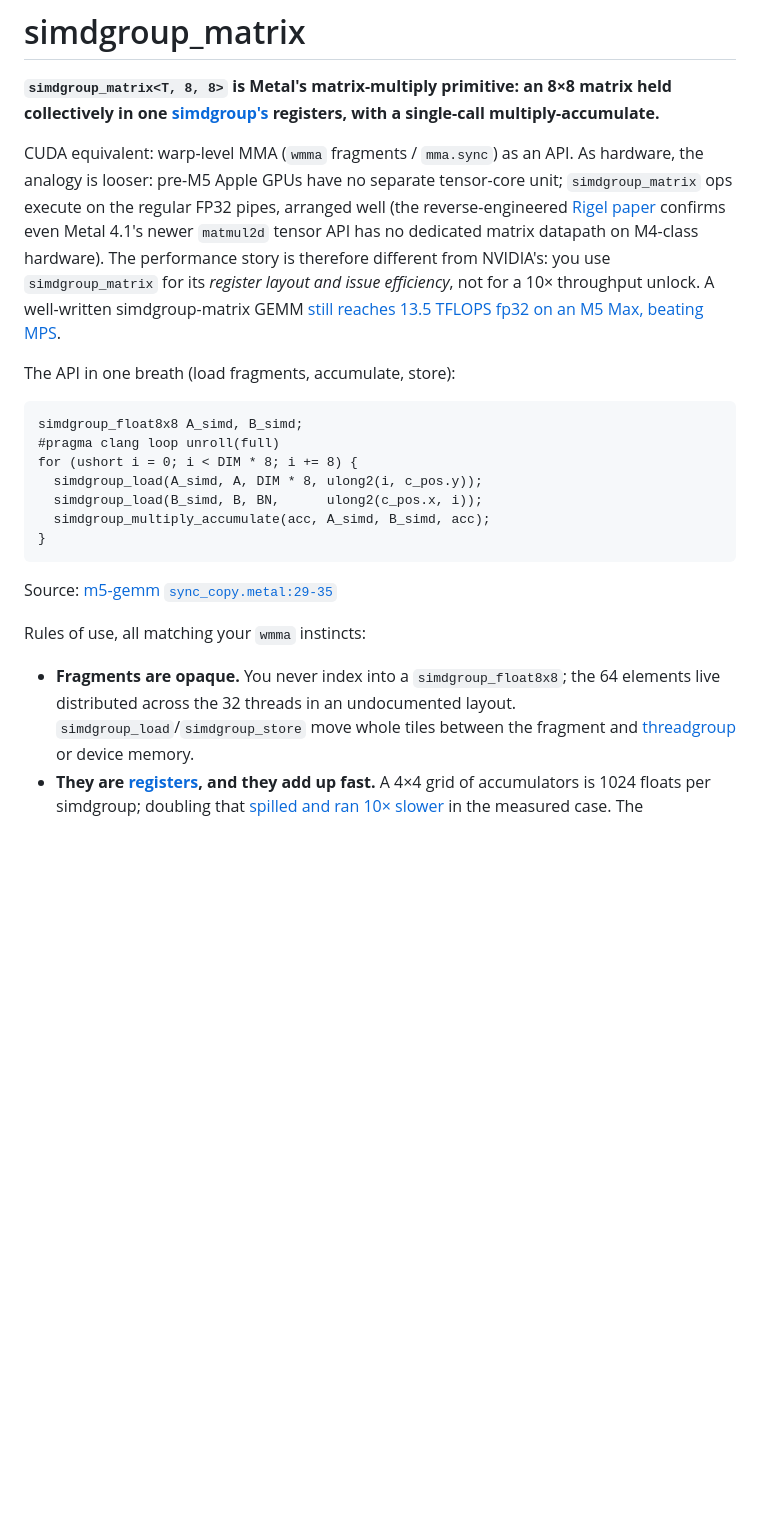
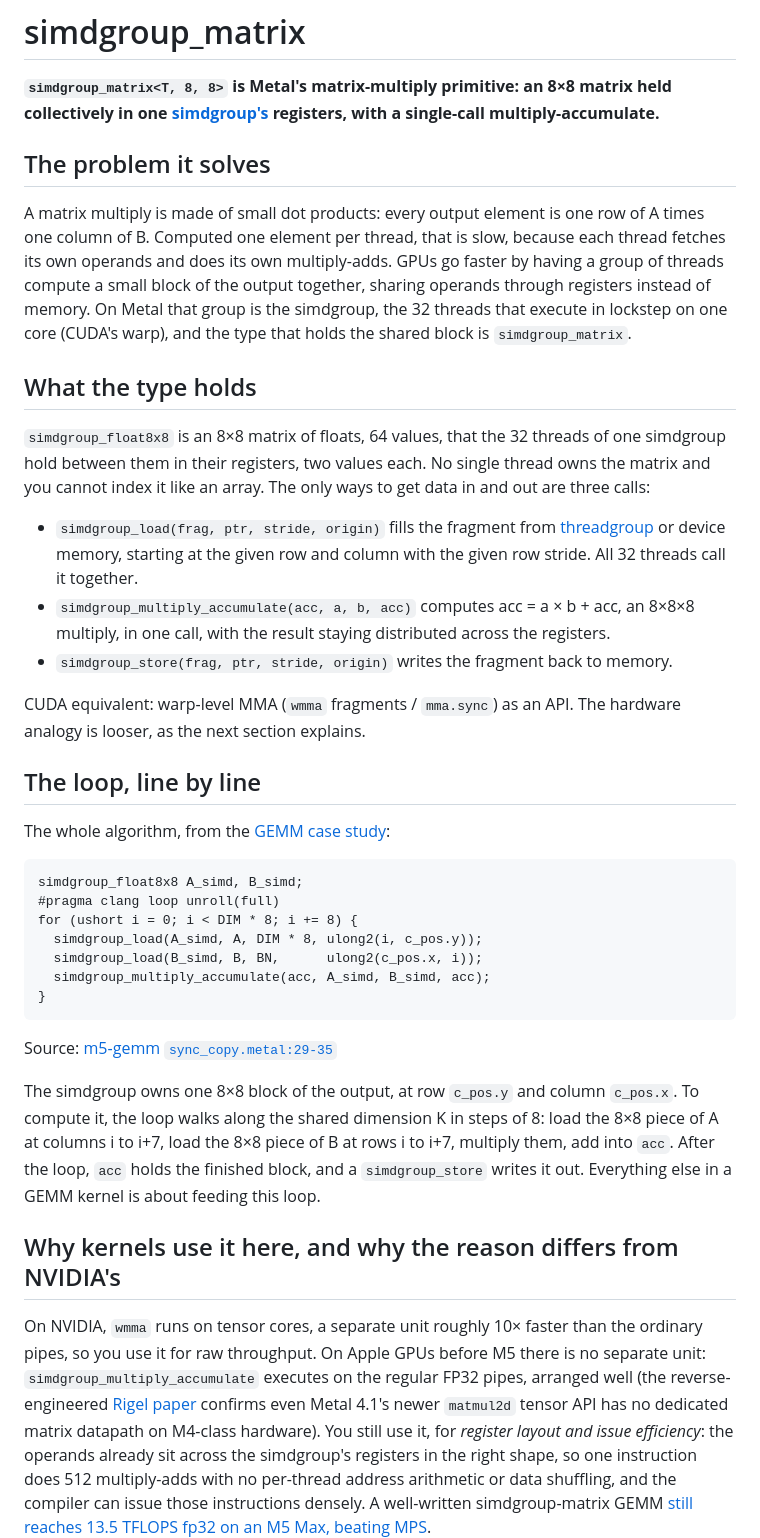
Before and after one commit to Exorust/metalworking, a Markdown page: glossary/metal/simdgroup-matrix.md, the part around one of its changes. GitHub-like rendering; blank space fills up the shorter version.

````diff
--- a/glossary/metal/simdgroup-matrix.md
+++ b/glossary/metal/simdgroup-matrix.md
@@ -4,17 +4,37 @@
 held collectively in one [simdgroup's](../machine/simdgroup.md) registers, with a
 single-call multiply-accumulate.**
 
-CUDA equivalent: warp-level MMA (`wmma` fragments / `mma.sync`) as an API.
-As hardware, the analogy is looser: pre-M5 Apple GPUs have no separate tensor-core
-unit; `simdgroup_matrix` ops execute on the regular FP32 pipes, arranged well
-(the reverse-engineered [Rigel paper](https://arxiv.org/abs/2606.12765) confirms
-even Metal 4.1's newer `matmul2d` tensor API has no dedicated matrix datapath on
-M4-class hardware). The performance story is therefore different from NVIDIA's:
-you use `simdgroup_matrix` for its *register layout and issue efficiency*, not for
-a 10× throughput unlock. A well-written simdgroup-matrix GEMM
-[still reaches 13.5 TFLOPS fp32 on an M5 Max, beating MPS](../kernels/gemm-tiled.md).
+## The problem it solves
 
-The API in one breath (load fragments, accumulate, store):
+A matrix multiply is made of small dot products: every output element is one row
+of A times one column of B. Computed one element per thread, that is slow, because
+each thread fetches its own operands and does its own multiply-adds. GPUs go
+faster by having a group of threads compute a small block of the output together,
+sharing operands through registers instead of memory. On Metal that group is the
+simdgroup, the 32 threads that execute in lockstep on one core (CUDA's warp), and
+the type that holds the shared block is `simdgroup_matrix`.
+
+## What the type holds
+
+`simdgroup_float8x8` is an 8×8 matrix of floats, 64 values, that the 32 threads of
+one simdgroup hold between them in their registers, two values each. No single
+thread owns the matrix and you cannot index it like an array. The only ways to get
+data in and out are three calls:
+
+- `simdgroup_load(frag, ptr, stride, origin)` fills the fragment from
+  [threadgroup](../machine/threadgroup-memory.md) or device memory, starting at the
+  given row and column with the given row stride. All 32 threads call it together.
+- `simdgroup_multiply_accumulate(acc, a, b, acc)` computes acc = a × b + acc, an
+  8×8×8 multiply, in one call, with the result staying distributed across the
+  registers.
+- `simdgroup_store(frag, ptr, stride, origin)` writes the fragment back to memory.
+
+CUDA equivalent: warp-level MMA (`wmma` fragments / `mma.sync`) as an API. The
+hardware analogy is looser, as the next section explains.
+
+## The loop, line by line
+
+The whole algorithm, from the [GEMM case study](../kernels/gemm-tiled.md):
 
 ```metal
 simdgroup_float8x8 A_simd, B_simd;
@@ -27,11 +47,24 @@ for (ushort i = 0; i < DIM * 8; i += 8) {
 ```
 Source: [m5-gemm `sync_copy.metal:29-35`](https://github.com/yaroslavvb/m5-gemm/blob/29414bebb522ddacaa009959f2bcdad9f5b3e5cf/sync_copy.metal#L29-L35)
 
-Rules of use, all matching your `wmma` instincts:
+The simdgroup owns one 8×8 block of the output, at row `c_pos.y` and column
+`c_pos.x`. To compute it, the loop walks along the shared dimension K in steps of
+8: load the 8×8 piece of A at columns i to i+7, load the 8×8 piece of B at rows i
+to i+7, multiply them, add into `acc`. After the loop, `acc` holds the finished
+block, and a `simdgroup_store` writes it out. Everything else in a GEMM kernel is
+about feeding this loop.
 
-- **Fragments are opaque.** You never index into a `simdgroup_float8x8`; the 64
-  elements live distributed across the 32 threads in an undocumented layout.
-  `simdgroup_load`/`simdgroup_store` move whole tiles between the fragment and
-  [threadgroup](../machine/threadgroup-memory.md) or device memory.
-- **They are [registers](../machine/registers.md), and they add up fast.** A 4×4
-  grid of accumulators is 1024 floats per simdgroup; doubling that
+## Why kernels use it here, and why the reason differs from NVIDIA's
+
+On NVIDIA, `wmma` runs on tensor cores, a separate unit roughly 10× faster than the
+ordinary pipes, so you use it for raw throughput. On Apple GPUs before M5 there is
+no separate unit: `simdgroup_multiply_accumulate` executes on the regular FP32
+pipes, arranged well (the reverse-engineered [Rigel paper](https://arxiv.org/abs/2606.12765)
+confirms even Metal 4.1's newer `matmul2d` tensor API has no dedicated matrix
+datapath on M4-class hardware). You still use it, for *register layout and issue
+efficiency*: the operands already sit across the simdgroup's registers in the
+right shape, so one instruction does 512 multiply-adds with no per-thread address
+arithmetic or data shuffling, and the compiler can issue those instructions
+densely. A well-written simdgroup-matrix GEMM
+[still reaches 13.5 TFLOPS fp32 on an M5 Max, beating MPS](../kernels/gemm-tiled.md).
+
````
Also changed, not shown: other parts of glossary/metal/simdgroup-matrix.md (+41 -20 lines).
